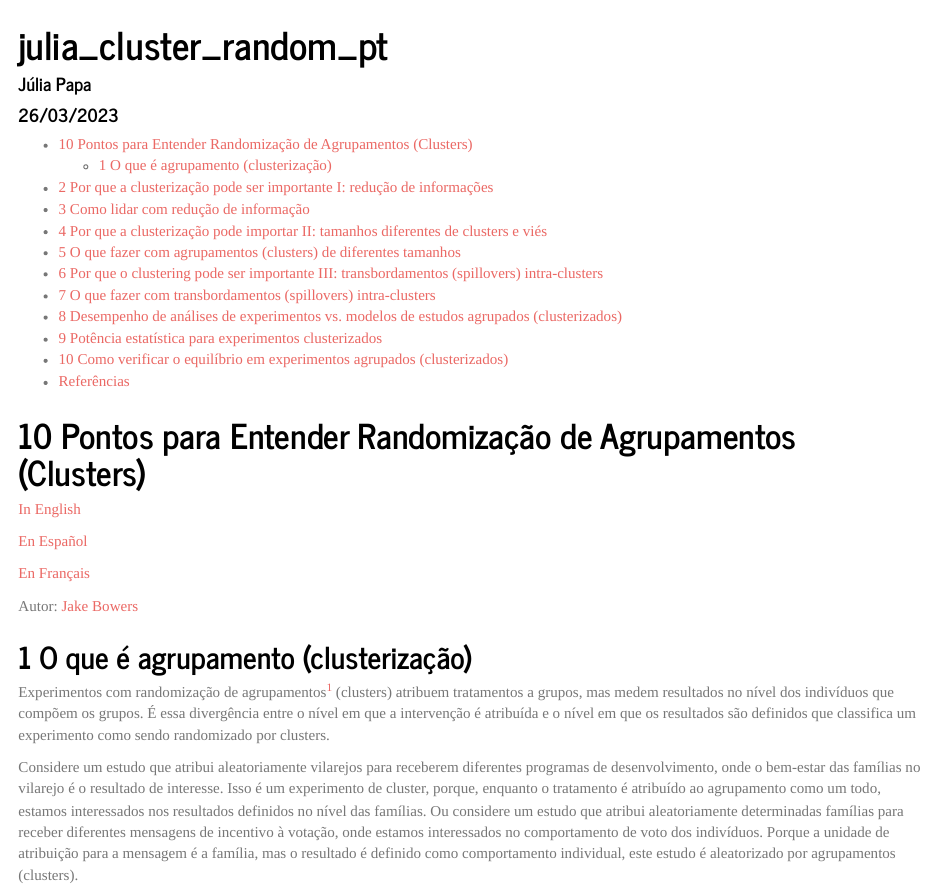
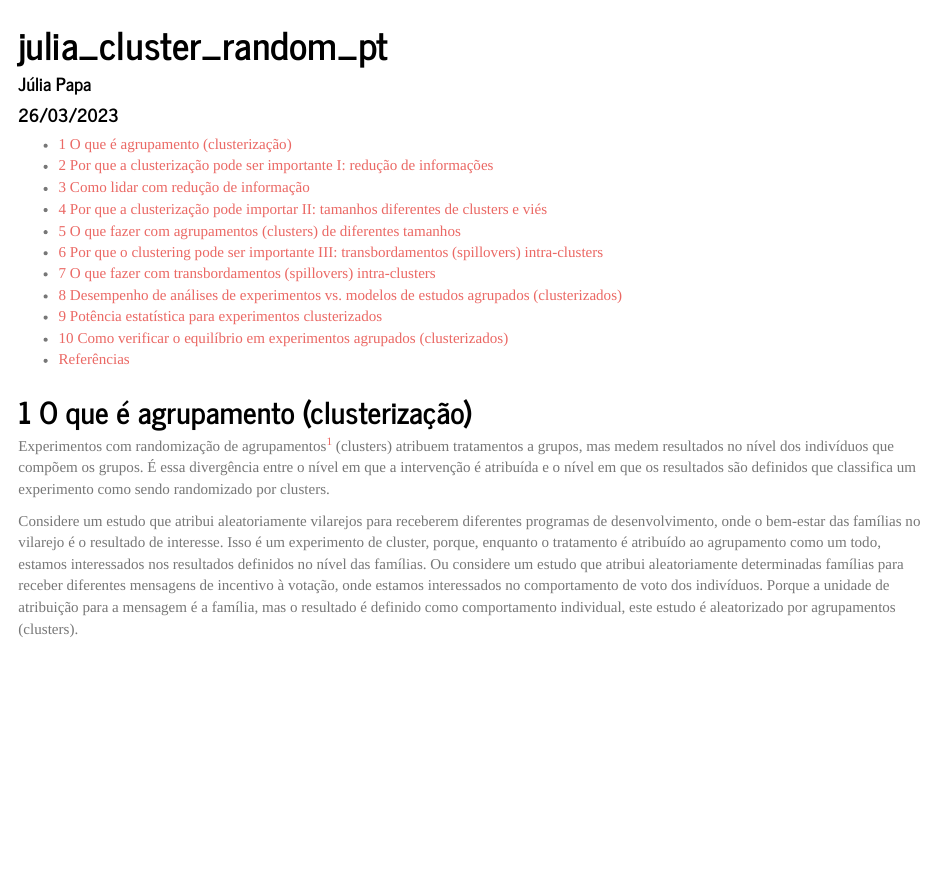
Before and after one commit to juliapapa/egap, an R Markdown document (julia_cluster_random_pt.Rmd): the page in a window 1100 px wide, from its top. Rendered offline with R 4.5, knitr and Pandoc, with nearby package versions; a font, style sheet, LaTeX package, included part or bibliography that could not be used is replaced or left out.

Commit message:
Update julia_cluster_random_pt.Rmd

````diff
--- a/julia_cluster_random_pt.Rmd
+++ b/julia_cluster_random_pt.Rmd
@@ -23,15 +23,7 @@ e.nextSibling.nextSibling.style.display="block";
 }
 </script>
 ```
-# 10 Pontos para Entender Randomização de Agrupamentos (Clusters)
-
-[In English](https://egap.org/resource/10-things-to-know-about-cluster-randomization/)
-
-[En Español](https://egap.org/es/resource/10-cosas-sobre-la-aleatorizacion-por-aglomerados/)
-
-[En Français](https://egap.org/fr/resource/10-choses-a-savoir-sur-la-randomisation-par-grappe/)
-
-Autor: [Jake Bowers](https://egap.org/resource/10-things-to-know-about-cluster-randomization/)
+<!-- title: "10 Pontos para Entender Randomização de Agrupamentos (Clusters)" -->
 
 ```{r,echo=FALSE, message=FALSE}
 rm(list = ls())
````
